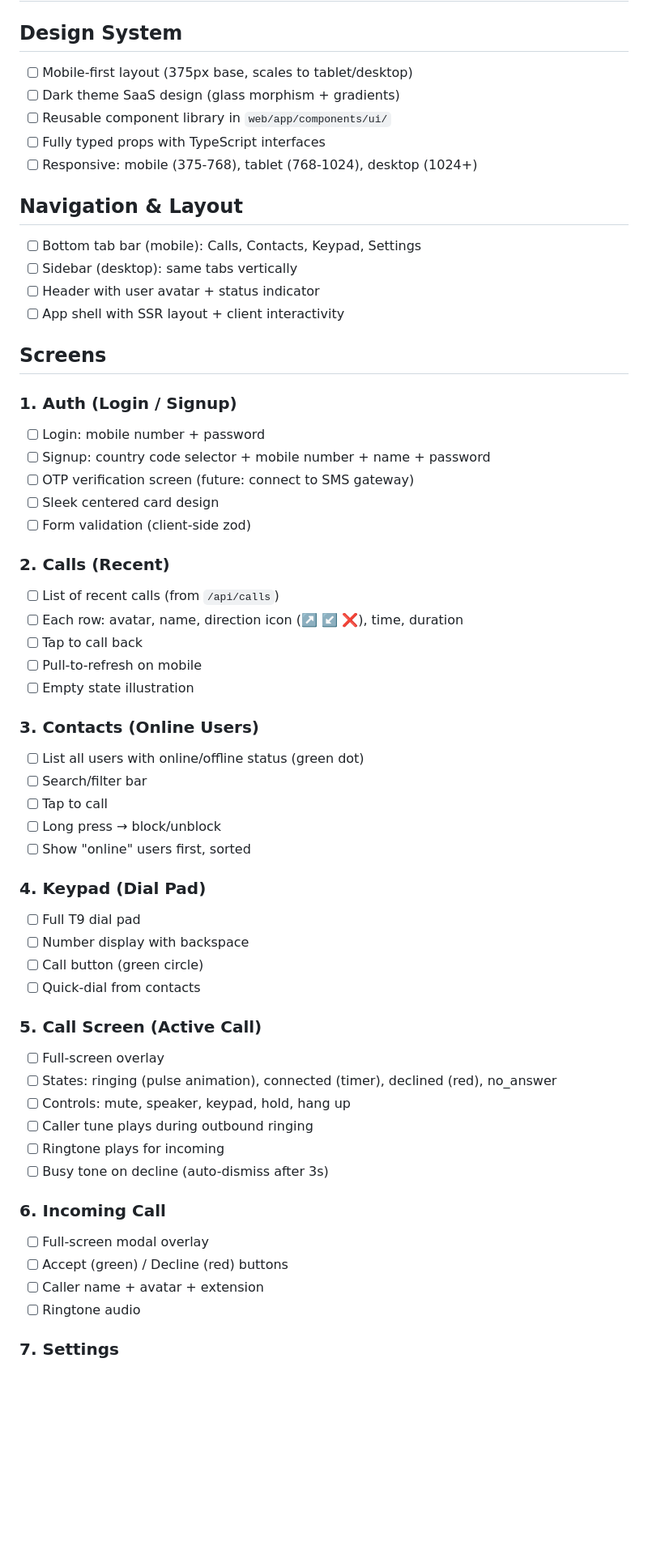
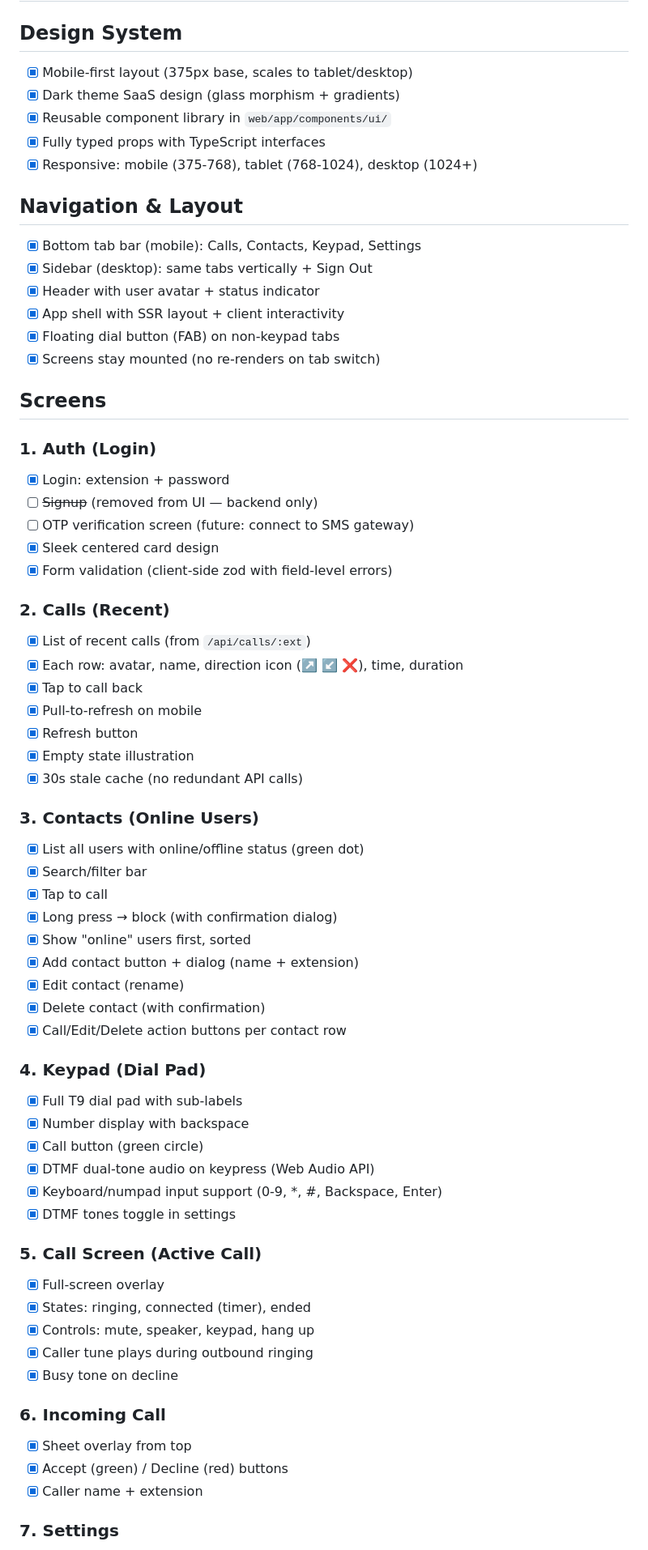
Before and after one commit to enjoys-in/enjoys-voice, a Markdown page: TODO-UI.md, the part around one of its changes. Shown at 81% size. GitHub-like rendering; blank space fills up the shorter version.

```diff
--- a/TODO-UI.md
+++ b/TODO-UI.md
@@ -1,59 +1,67 @@
 # UI Redesign — TODO
 
 ## Design System
-- [ ] Mobile-first layout (375px base, scales to tablet/desktop)
-- [ ] Dark theme SaaS design (glass morphism + gradients)
-- [ ] Reusable component library in `web/app/components/ui/`
-- [ ] Fully typed props with TypeScript interfaces
-- [ ] Responsive: mobile (375-768), tablet (768-1024), desktop (1024+)
+- [x] Mobile-first layout (375px base, scales to tablet/desktop)
+- [x] Dark theme SaaS design (glass morphism + gradients)
+- [x] Reusable component library in `web/app/components/ui/`
+- [x] Fully typed props with TypeScript interfaces
+- [x] Responsive: mobile (375-768), tablet (768-1024), desktop (1024+)
 
 ## Navigation & Layout
-- [ ] Bottom tab bar (mobile): Calls, Contacts, Keypad, Settings
-- [ ] Sidebar (desktop): same tabs vertically
-- [ ] Header with user avatar + status indicator
-- [ ] App shell with SSR layout + client interactivity
+- [x] Bottom tab bar (mobile): Calls, Contacts, Keypad, Settings
+- [x] Sidebar (desktop): same tabs vertically + Sign Out
+- [x] Header with user avatar + status indicator
+- [x] App shell with SSR layout + client interactivity
+- [x] Floating dial button (FAB) on non-keypad tabs
+- [x] Screens stay mounted (no re-renders on tab switch)
 
 ## Screens
 
-### 1. Auth (Login / Signup)
-- [ ] Login: mobile number + password
-- [ ] Signup: country code selector + mobile number + name + password
+### 1. Auth (Login)
+- [x] Login: extension + password
+- [ ] ~~Signup~~ (removed from UI — backend only)
 - [ ] OTP verification screen (future: connect to SMS gateway)
-- [ ] Sleek centered card design
-- [ ] Form validation (client-side zod)
+- [x] Sleek centered card design
+- [x] Form validation (client-side zod with field-level errors)
 
 ### 2. Calls (Recent)
-- [ ] List of recent calls (from `/api/calls`)
-- [ ] Each row: avatar, name, direction icon (↗️ ↙️ ❌), time, duration
-- [ ] Tap to call back
-- [ ] Pull-to-refresh on mobile
-- [ ] Empty state illustration
+- [x] List of recent calls (from `/api/calls/:ext`)
+- [x] Each row: avatar, name, direction icon (↗️ ↙️ ❌), time, duration
+- [x] Tap to call back
+- [x] Pull-to-refresh on mobile
+- [x] Refresh button
+- [x] Empty state illustration
+- [x] 30s stale cache (no redundant API calls)
 
 ### 3. Contacts (Online Users)
-- [ ] List all users with online/offline status (green dot)
-- [ ] Search/filter bar
-- [ ] Tap to call
-- [ ] Long press → block/unblock
-- [ ] Show "online" users first, sorted
+- [x] List all users with online/offline status (green dot)
+- [x] Search/filter bar
+- [x] Tap to call
+- [x] Long press → block (with confirmation dialog)
+- [x] Show "online" users first, sorted
+- [x] Add contact button + dialog (name + extension)
+- [x] Edit contact (rename)
+- [x] Delete contact (with confirmation)
+- [x] Call/Edit/Delete action buttons per contact row
 
 ### 4. Keypad (Dial Pad)
-- [ ] Full T9 dial pad
-- [ ] Number display with backspace
-- [ ] Call button (green circle)
-- [ ] Quick-dial from contacts
+- [x] Full T9 dial pad with sub-labels
+- [x] Number display with backspace
+- [x] Call button (green circle)
+- [x] DTMF dual-tone audio on keypress (Web Audio API)
+- [x] Keyboard/numpad input support (0-9, *, #, Backspace, Enter)
+- [x] DTMF tones toggle in settings
 
 ### 5. Call Screen (Active Call)
-- [ ] Full-screen overlay
-- [ ] States: ringing (pulse animation), connected (timer), declined (red), no_answer
-- [ ] Controls: mute, speaker, keypad, hold, hang up
-- [ ] Caller tune plays during outbound ringing
-- [ ] Ringtone plays for incoming
-- [ ] Busy tone on decline (auto-dismiss after 3s)
+- [x] Full-screen overlay
+- [x] States: ringing, connected (timer), ended
+- [x] Controls: mute, speaker, keypad, hang up
+- [x] Caller tune plays during outbound ringing
+- [x] Busy tone on decline
 
 ### 6. Incoming Call
-- [ ] Full-screen modal overlay
-- [ ] Accept (green) / Decline (red) buttons
-- [ ] Caller name + avatar + extension
-- [ ] Ringtone audio
+- [x] Sheet overlay from top
+- [x] Accept (green) / Decline (red) buttons
+- [x] Caller name + extension
 
 ### 7. Settings
```
Also changed, not shown: other parts of TODO-UI.md (+114 -64 lines).
